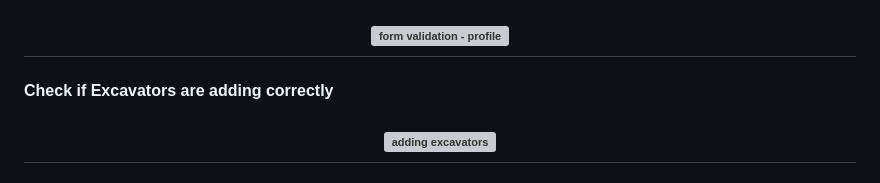
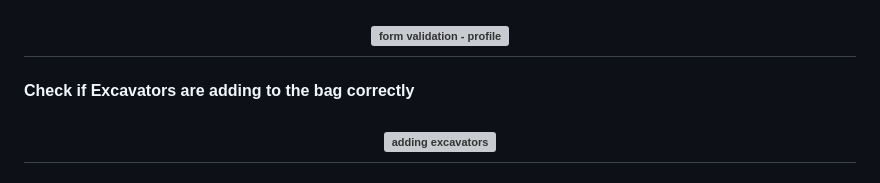
Before and after one commit to Biecho88/build_alone, a Markdown page: README.md, the part around one of its changes. Drawn GitHub-style; grey boxes are pictures that could not be loaded.

```diff
--- a/README.md
+++ b/README.md
@@ -318,7 +318,7 @@ These are just some of the key points from PEP 8. Adhering to these style conven
 
 <h2 align="center"><img src="https://i.ibb.co/wLDMzhj/Validation-of-editing.png" alt="form validation - profile" border="0"></h2>
 
-#### Check if Excavators are adding correctly
+#### Check if Excavators are adding to the bag correctly
 
 <h2 align="center"><img src="https://i.ibb.co/qs7NV1p/adding-product.png" alt="adding excavators" border="0"></h2>
 
```
Also changed, not shown: other parts of README.md (+26 -2 lines).
